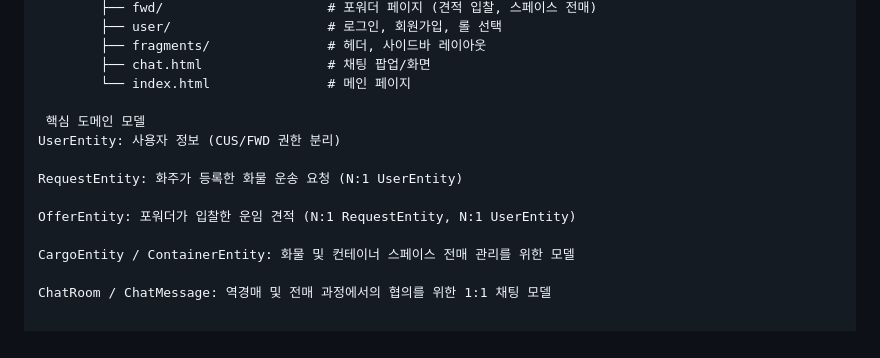
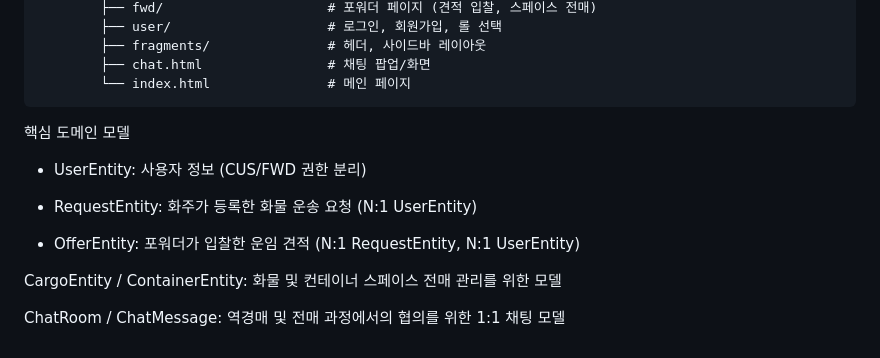
Before and after one commit to mayerhyun/SEAIRHUB-api, a Markdown page: README.md, the part around the change. Rendered like a GitHub page.

Commit message:
Refine domain model descriptions in README
Updated the formatting of domain model descriptions in README.

````diff
--- a/README.md
+++ b/README.md
@@ -137,13 +137,13 @@ seairhub/
         ├── fragments/               # 헤더, 사이드바 레이아웃
         ├── chat.html                # 채팅 팝업/화면
         └── index.html               # 메인 페이지
+```
+ 핵심 도메인 모델
+* UserEntity: 사용자 정보 (CUS/FWD 권한 분리)
 
- 핵심 도메인 모델
-UserEntity: 사용자 정보 (CUS/FWD 권한 분리)
+* RequestEntity: 화주가 등록한 화물 운송 요청 (N:1 UserEntity)
 
-RequestEntity: 화주가 등록한 화물 운송 요청 (N:1 UserEntity)
-
-OfferEntity: 포워더가 입찰한 운임 견적 (N:1 RequestEntity, N:1 UserEntity)
+* OfferEntity: 포워더가 입찰한 운임 견적 (N:1 RequestEntity, N:1 UserEntity)
 
 CargoEntity / ContainerEntity: 화물 및 컨테이너 스페이스 전매 관리를 위한 모델
 
````
